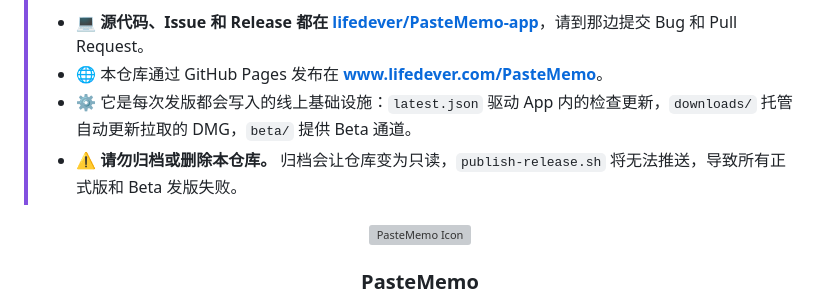
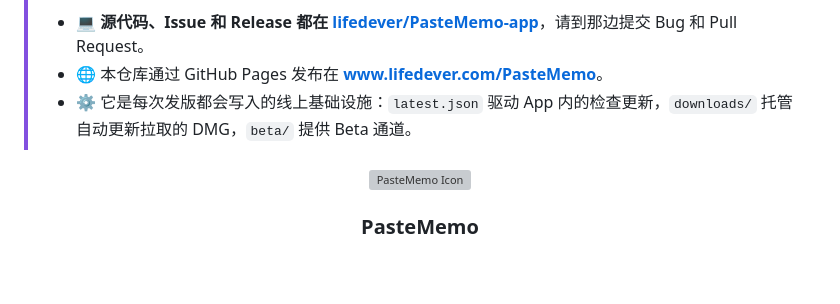
Before and after one commit to lifedever/PasteMemo, a Markdown page: README_zh.md, the part around the change. Rendered like a GitHub page; blank space fills up the shorter version; grey boxes are pictures that could not be loaded.

```diff
--- a/README_zh.md
+++ b/README_zh.md
@@ -6,7 +6,6 @@
 > - 💻 **源代码、Issue 和 Release 都在 [lifedever/PasteMemo-app](https://github.com/lifedever/PasteMemo-app)**，请到那边提交 Bug 和 Pull Request。
 > - 🌐 本仓库通过 GitHub Pages 发布在 **[www.lifedever.com/PasteMemo](https://www.lifedever.com/PasteMemo/)**。
 > - ⚙️ 它是每次发版都会写入的线上基础设施：`latest.json` 驱动 App 内的检查更新，`downloads/` 托管自动更新拉取的 DMG，`beta/` 提供 Beta 通道。
-> - ⚠️ **请勿归档或删除本仓库。** 归档会让仓库变为只读，`publish-release.sh` 将无法推送，导致所有正式版和 Beta 发版失败。
 
 <p align="center">
   <img src="logo.svg" width="128" height="128" alt="PasteMemo Icon">
```
Also changed, not shown: README.md (+0 -1 lines).
